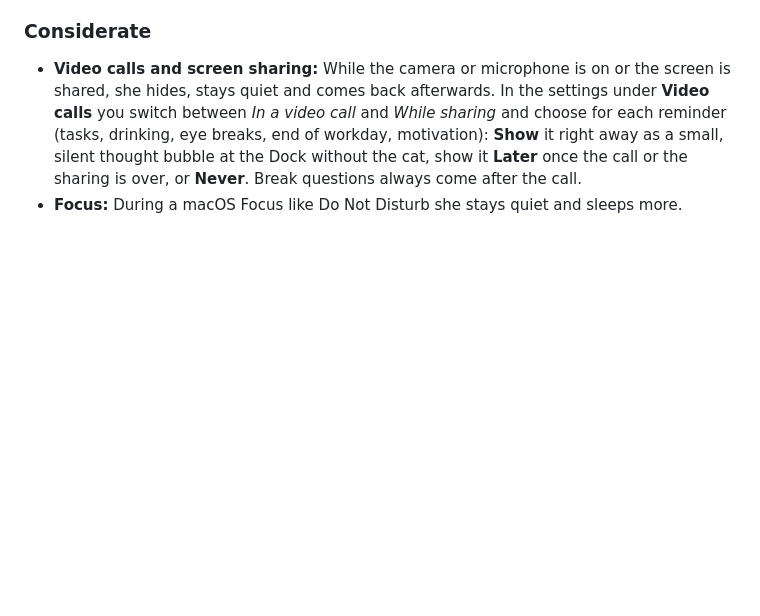
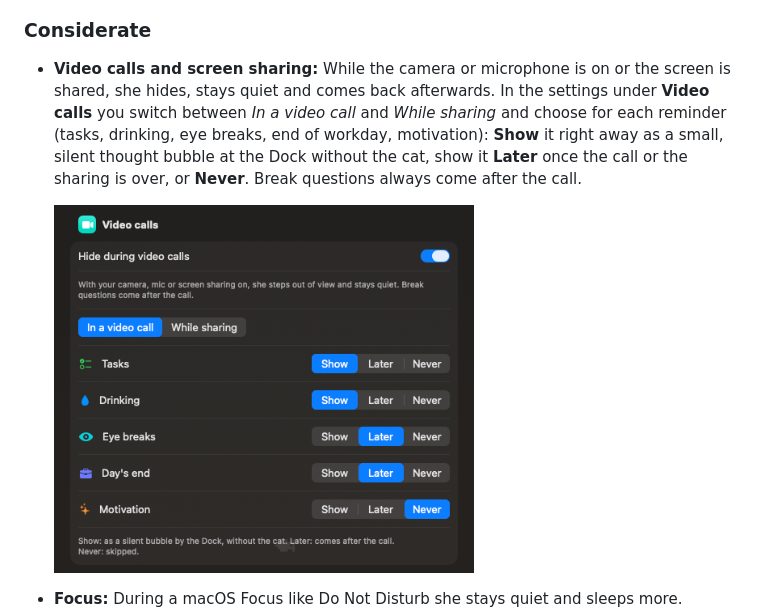
Before and after one commit to TheesBudde/pixelcat, a Markdown page: README.md, the part around one of its changes. Drawn GitHub-style; pictures changed too: docs/img/video-calls.png (added); blank space fills up the shorter version.

Commit message:
README: Bilder vom Beat-Baukasten und den Musik- und Videocall-Einstellungen
Co-Authored-By: Claude Opus 5.5 <noreply@anthropic.com>

```diff
--- a/README.md
+++ b/README.md
@@ -153,6 +158,9 @@ averages over the days you started or ended. An ⓘ next to each chart explains
   and *While sharing* and choose for each reminder (tasks, drinking, eye breaks, end of workday, motivation):
   **Show** it right away as a small, silent thought bubble at the Dock without the cat, show it **Later** once the
   call or the sharing is over, or **Never**. Break questions always come after the call.
+
+  <img src="docs/img/video-calls.png" width="420" alt="Video call settings">
+
 - **Focus:** During a macOS Focus like Do Not Disturb she stays quiet and sleeps more.
 - **Sounds:** Soft, real cat sounds for Pomodoro, timers, breaks, drinking, eye breaks, motivation and the end of
   the day.
```
Also changed, not shown: other parts of README.md (+5 -0 lines), docs/img/beat-builder.png (added), docs/img/music-settings.png (added), 1 other file.
